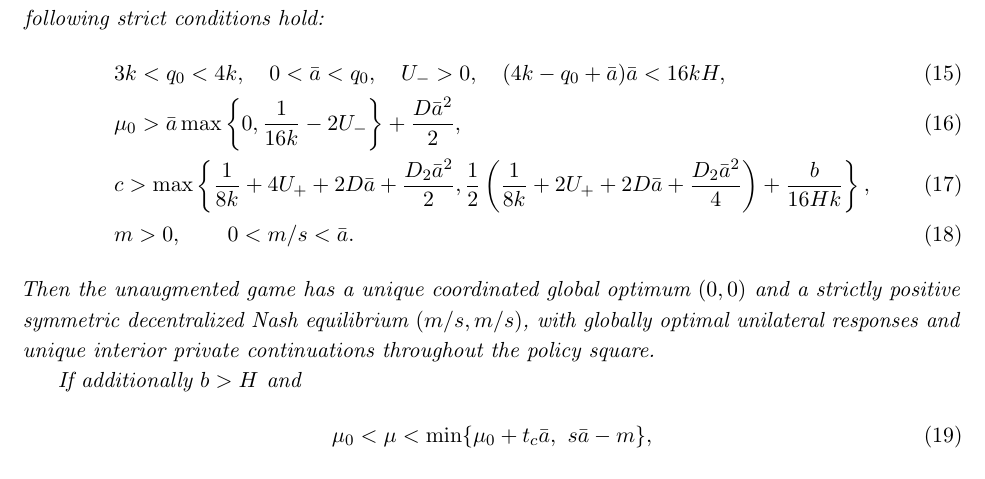
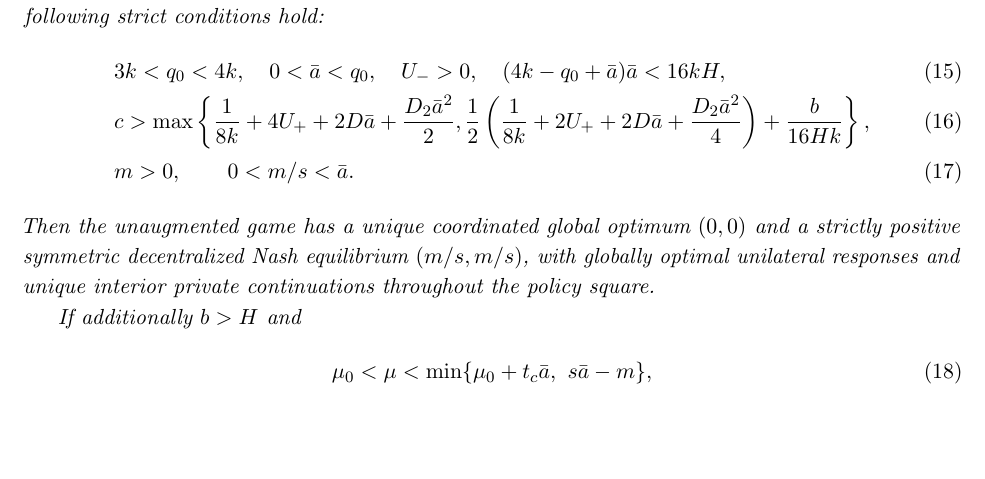
Before and after one commit to ryotamatsuki/public-climate-protection-private-production-redundancy, a LaTeX paper (submission/JPET/main.tex, which reads submission/JPET/sections/06b_analytic_region.tex): part of page 9 of 22, cut so that both start at the same text, the shorter picture padded with empty space. Compiled offline with pdfLaTeX.

Commit message:
theory: remove unnecessary boundary-derivative condition using global concavity supporting hyperplane

```diff
--- a/submission/JPET/sections/06b_analytic_region.tex
+++ b/submission/JPET/sections/06b_analytic_region.tex
@@ -43,9 +43,6 @@ Suppose the following strict conditions hold:
 &3k<q_0<4k,\quad 0<\bar a<q_0,\quad U_->0,\quad
 (4k-q_0+\bar a)\bar a<16kH,
 \label{eq:analytic-band-a}\\
-&\mu_0>\bar a\max\left\{0,\frac1{16k}-2U_-\right\}
-+\frac{D\bar a^2}{2},
-\label{eq:analytic-band-b}\\
 &c>\max\left\{
 \frac{1}{8k}+4U_++2D\bar a+\frac{D_2\bar a^2}{2},
 \frac12\left(\frac1{8k}+2U_++2D\bar a+
```
